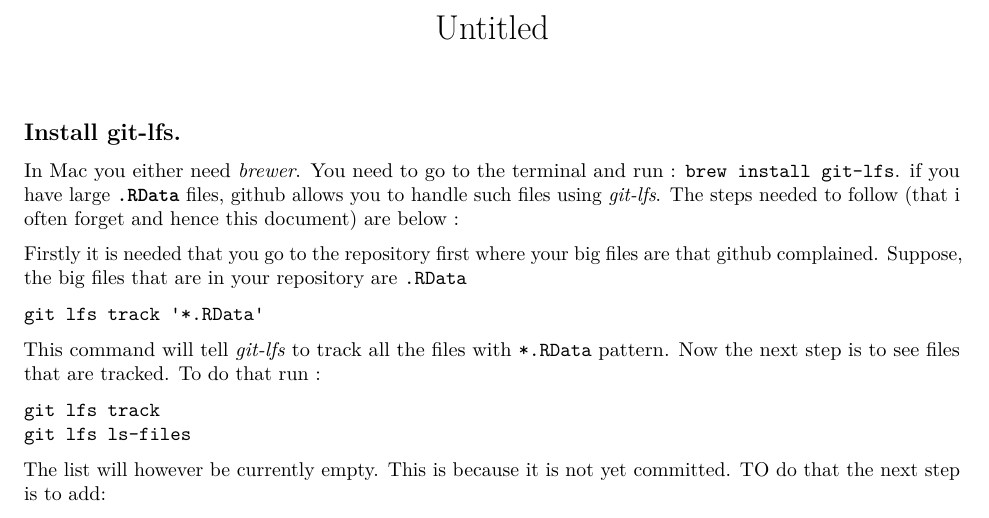
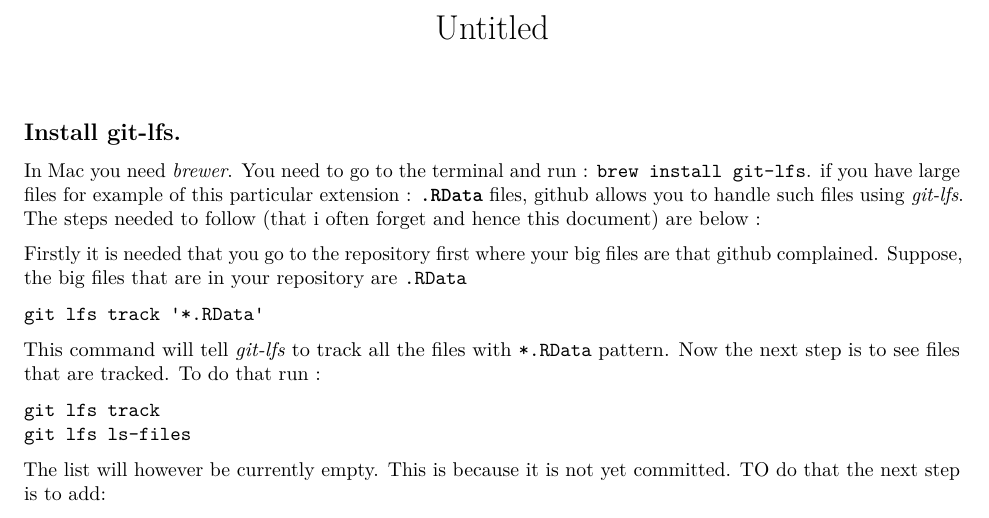
Before and after one commit to GauravKBaruah/ImportantDocs, an R Markdown document (stuff.Rmd): part of the page, cut so that both start at the same text. Rendered offline with R 4.5, knitr and Pandoc, then LaTeX, with nearby package versions.

Commit message:
modified

```diff
--- a/stuff.Rmd
+++ b/stuff.Rmd
@@ -9,8 +9,8 @@
 
 ## Install git-lfs.
 
-In Mac you either need *brewer*. You need to go to the terminal and run : `brew install git-lfs`.
-if you have large **`.RData`** files, github allows you to handle such files using *git-lfs*. The steps needed to follow (that i often forget and hence this document) are below :
+In Mac you need *brewer*. You need to go to the terminal and run : `brew install git-lfs`.
+if you have large files for example of this particular extension : **`.RData`** files, github allows you to handle such files using *git-lfs*. The steps needed to follow (that i often forget and hence this document) are below :
 
 Firstly it is needed that you go to the repository first where your big files are that github complained. Suppose, the big files that are in your repository are `.RData`
 
```
